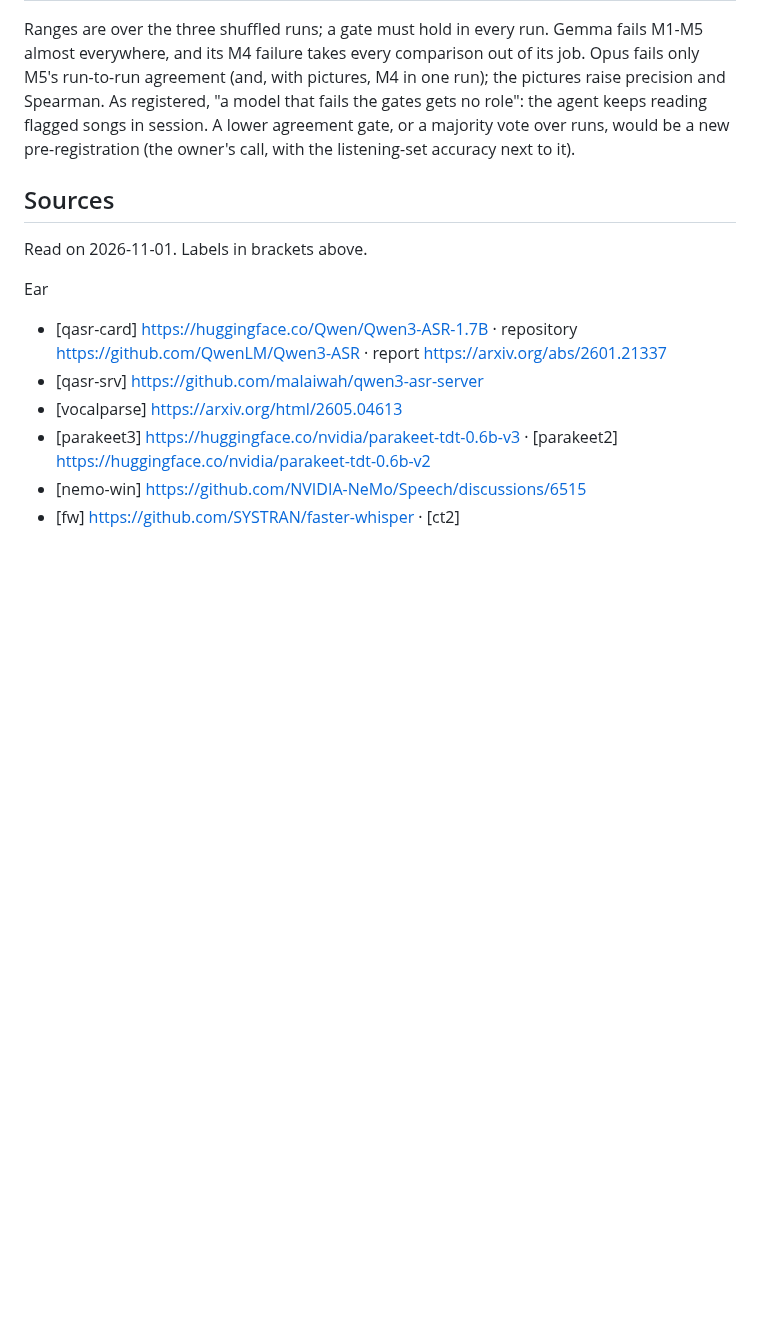
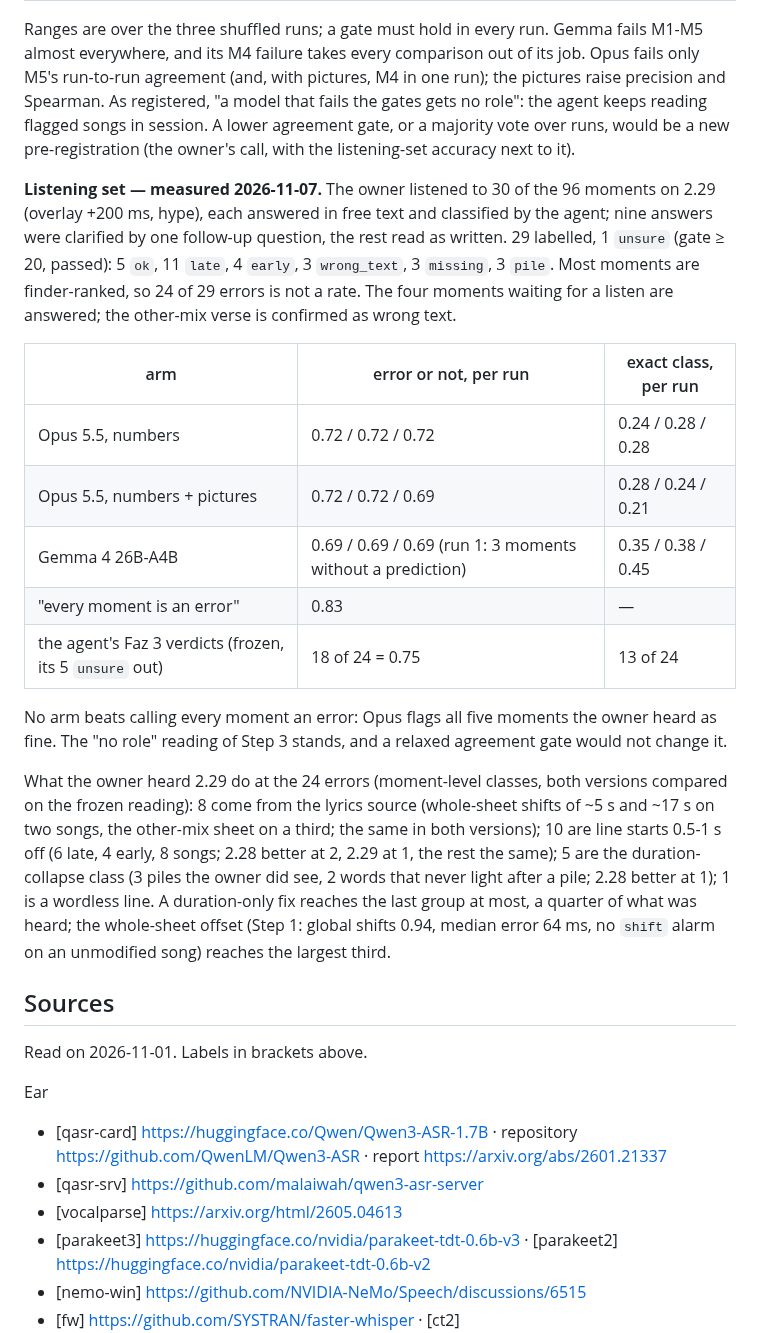
Before and after one commit to csermet/kashi, a Markdown page: docs/research/yerel-model-denetim-2026-11.md, the part around the change. Rendered like a GitHub page; blank space fills up the shorter version.

Commit message:
docs: Faz 3.5 listening set - no summarizer beats calling every moment an error; a third of heard errors is the lyrics source

```diff
--- a/docs/research/yerel-model-denetim-2026-11.md
+++ b/docs/research/yerel-model-denetim-2026-11.md
@@ -369,6 +369,33 @@ agreement (and, with pictures, M4 in one run); the pictures raise precision and
 agreement gate, or a majority vote over runs, would be a new pre-registration (the owner's call, with the
 listening-set accuracy next to it).
 
+**Listening set — measured 2026-11-07.** The owner listened to 30 of the 96 moments on 2.29 (overlay
++200 ms, hype), each answered in free text and classified by the agent; nine answers were clarified by
+one follow-up question, the rest read as written. 29 labelled, 1 `unsure` (gate ≥ 20, passed): 5 `ok`,
+11 `late`, 4 `early`, 3 `wrong_text`, 3 `missing`, 3 `pile`. Most moments are finder-ranked, so 24 of 29
+errors is not a rate. The four moments waiting for a listen are answered; the other-mix verse is
+confirmed as wrong text.
+
+| arm | error or not, per run | exact class, per run |
+|---|---|---|
+| Opus 5.5, numbers | 0.72 / 0.72 / 0.72 | 0.24 / 0.28 / 0.28 |
+| Opus 5.5, numbers + pictures | 0.72 / 0.72 / 0.69 | 0.28 / 0.24 / 0.21 |
+| Gemma 4 26B-A4B | 0.69 / 0.69 / 0.69 (run 1: 3 moments without a prediction) | 0.35 / 0.38 / 0.45 |
+| "every moment is an error" | 0.83 | — |
+| the agent's Faz 3 verdicts (frozen, its 5 `unsure` out) | 18 of 24 = 0.75 | 13 of 24 |
+
+No arm beats calling every moment an error: Opus flags all five moments the owner heard as fine. The
+"no role" reading of Step 3 stands, and a relaxed agreement gate would not change it.
+
+What the owner heard 2.29 do at the 24 errors (moment-level classes, both versions compared on the
+frozen reading): 8 come from the lyrics source (whole-sheet shifts of ~5 s and ~17 s on two songs, the
+other-mix sheet on a third; the same in both versions); 10 are line starts 0.5-1 s off (6 late, 4 early,
+8 songs; 2.28 better at 2, 2.29 at 1, the rest the same); 5 are the duration-collapse class (3 piles the
+owner did see, 2 words that never light after a pile; 2.28 better at 1); 1 is a wordless line. A
+duration-only fix reaches the last group at most, a quarter of what was heard; the whole-sheet offset
+(Step 1: global shifts 0.94, median error 64 ms, no `shift` alarm on an unmodified song) reaches the
+largest third.
+
 ## Sources
 
 Read on 2026-11-01. Labels in brackets above.
```
Also changed, not shown: docs/research/INDEX.md (+1 -1 lines).
